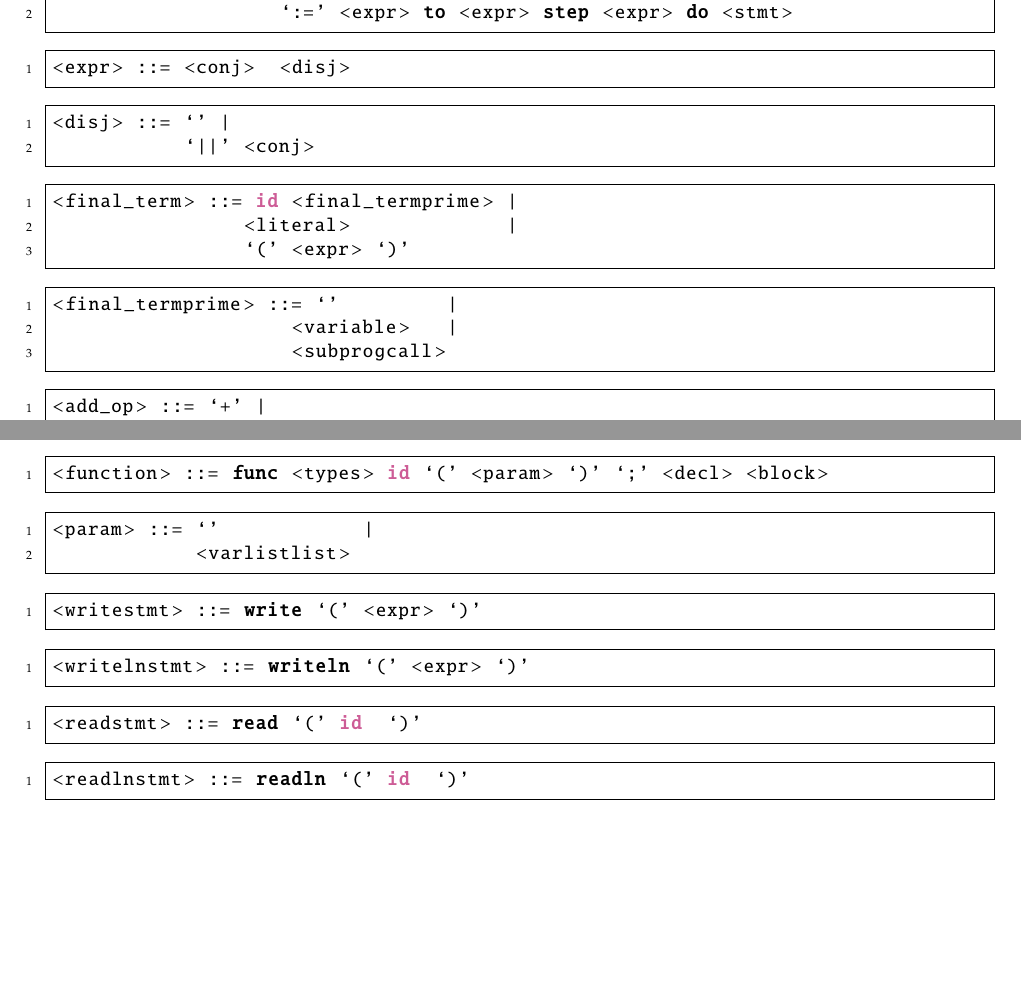
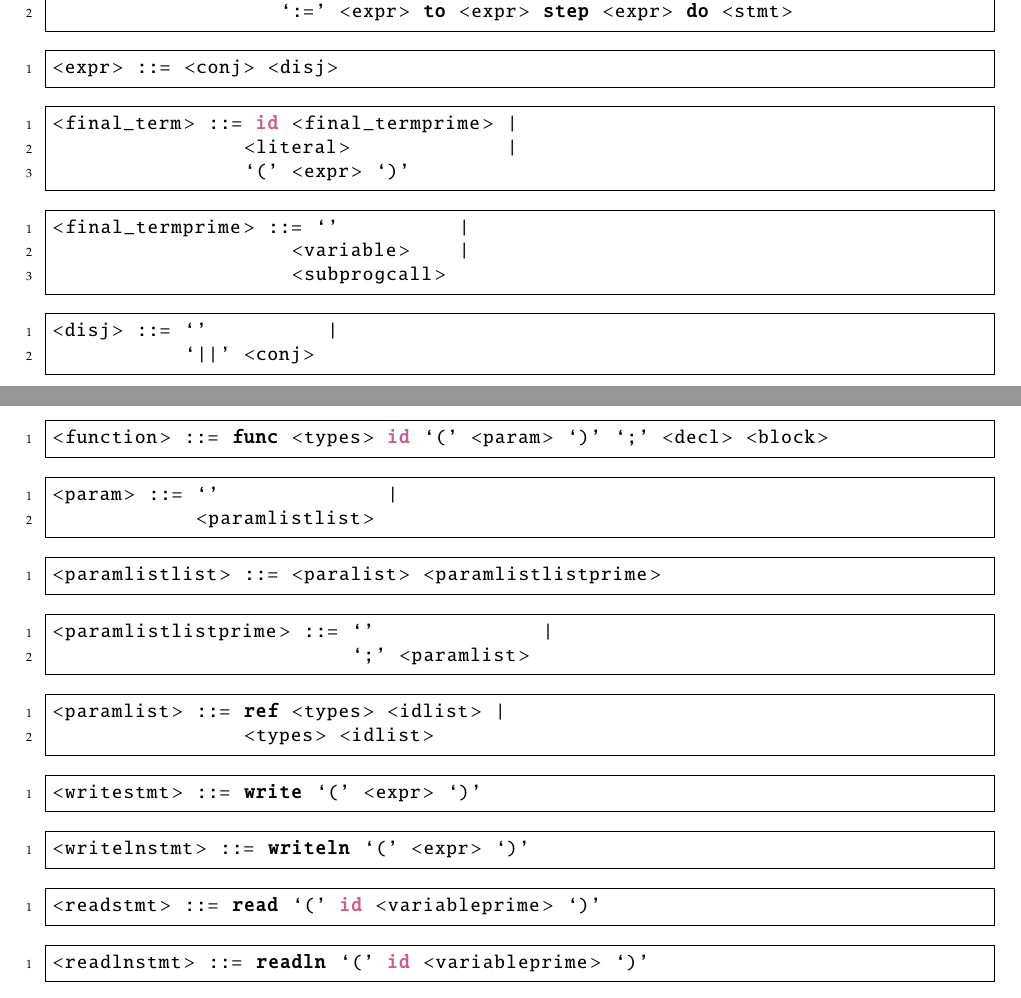
Before and after one commit to raquel-oliveira/PIE, a LaTeX document (documentation/main.tex, which reads documentation/sintatica.tex): two parts of pages 7 and 9 of 17, joined at a grey line, cut so that both start at the same text, the shorter picture padded with empty space. Compiled offline with pdfLaTeX.

Commit message:
Update documentation

```diff
--- a/documentation/sintatica.tex
+++ b/documentation/sintatica.tex
@@ -247,12 +253,7 @@ As regras sintáticas da linguagem foram construídas utilizando uma gramática
 \end{lstlisting}
 
 \begin{lstlisting}[frame=single, label={expr}, language=pie]
-<expr> ::= <conj>  <disj>
-\end{lstlisting}
-
-\begin{lstlisting}[frame=single, label={disj}, language=pie]
-<disj> ::= `' |
-           `||' <conj>
+<expr> ::= <conj> <disj>
 \end{lstlisting}
 
 \begin{lstlisting}[frame=single, label={final_term}, language=pie]
@@ -262,6 +263,15 @@ As regras sintáticas da linguagem foram construídas utilizando uma gramática
 \end{lstlisting}
 
 \begin{lstlisting}[frame=single, label={final_termprime}, language=pie]
-<final_termprime> ::= `'         |
-                    <variable>   |
+<final_termprime> ::= `'          |
+                    <variable>    |
                     <subprogcall>
+\end{lstlisting}
+
+\begin{lstlisting}[frame=single, label={disj}, language=pie]
+<disj> ::= `'          |
+           `||' <conj>
+\end{lstlisting}
+
+\begin{lstlisting}[frame=single, label={conj}, language=pie]
+<conj> ::= <comp> <conjprime>
@@ -382,8 +388,22 @@ As regras sintáticas da linguagem foram construídas utilizando uma gramática
 \end{lstlisting}
 
 \begin{lstlisting}[frame=single, label={param}, language=pie]
-<param> ::= `'            |
-            <varlistlist>
+<param> ::= `'              |
+            <paramlistlist>
+\end{lstlisting}
+
+\begin{lstlisting}[frame=single, label={paramlistlist}, language=pie]
+<paramlistlist> ::= <paralist> <paramlistlistprime>
+\end{lstlisting}
+
+\begin{lstlisting}[frame=single, label={paramlistlistprime}, language=pie]
+<paramlistlistprime> ::= `'              |
+                         `;' <paramlist>
+\end{lstlisting}
+
+\begin{lstlisting}[frame=single, label={paramlistlist}, language=pie]
+<paramlist> ::= ref <types> <idlist> |
+                <types> <idlist>
 \end{lstlisting}
 
 \begin{lstlisting}[frame=single, label={writestmt}, language=pie]
@@ -395,10 +415,10 @@ As regras sintáticas da linguagem foram construídas utilizando uma gramática
 \end{lstlisting}
 
 \begin{lstlisting}[frame=single, label={readstmt}, language=pie]
-<readstmt> ::= read `(' id  `)'
+<readstmt> ::= read `(' id <variableprime> `)'
 \end{lstlisting}
 
 \begin{lstlisting}[frame=single, label={readlnstmt}, language=pie]
-<readlnstmt> ::= readln `(' id  `)'
+<readlnstmt> ::= readln `(' id <variableprime> `)'
 \end{lstlisting}
 \end{footnotesize}
```
Also changed, not shown: documentation/sintatica.tex (172 more changed lines), 1 other file.
